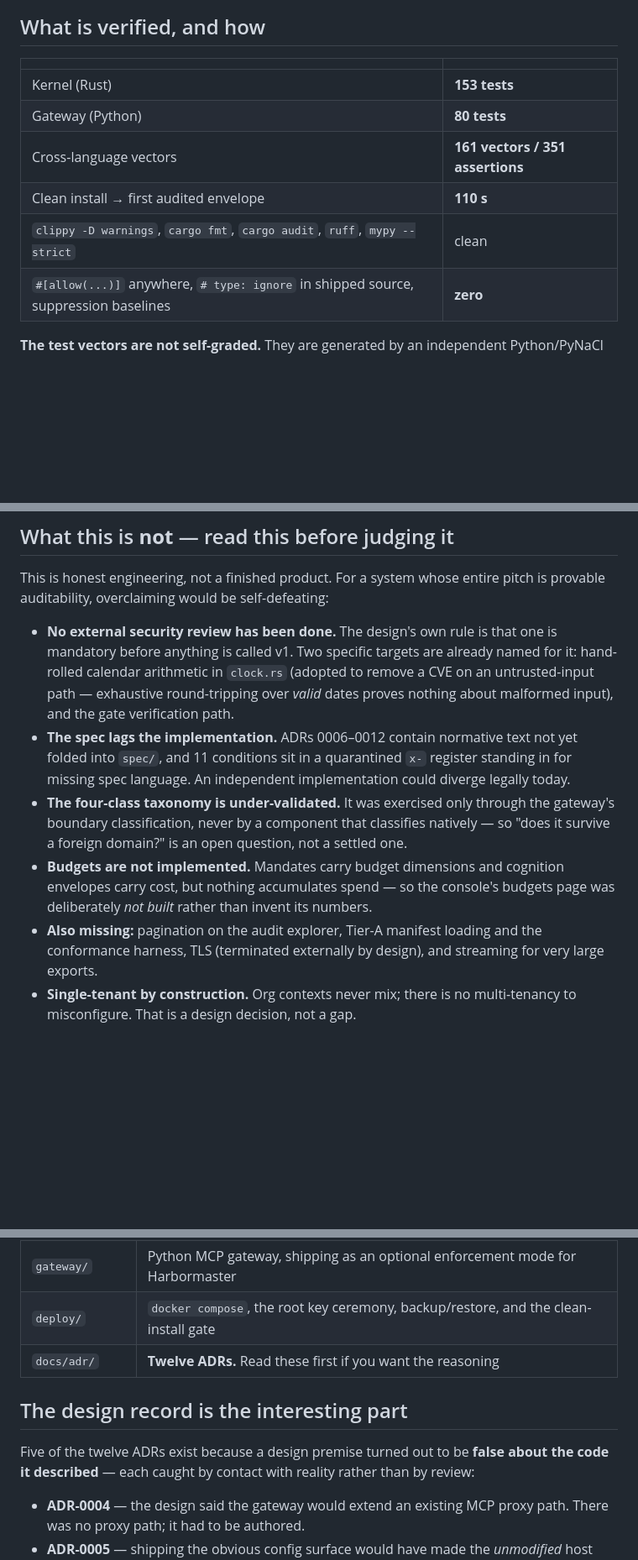
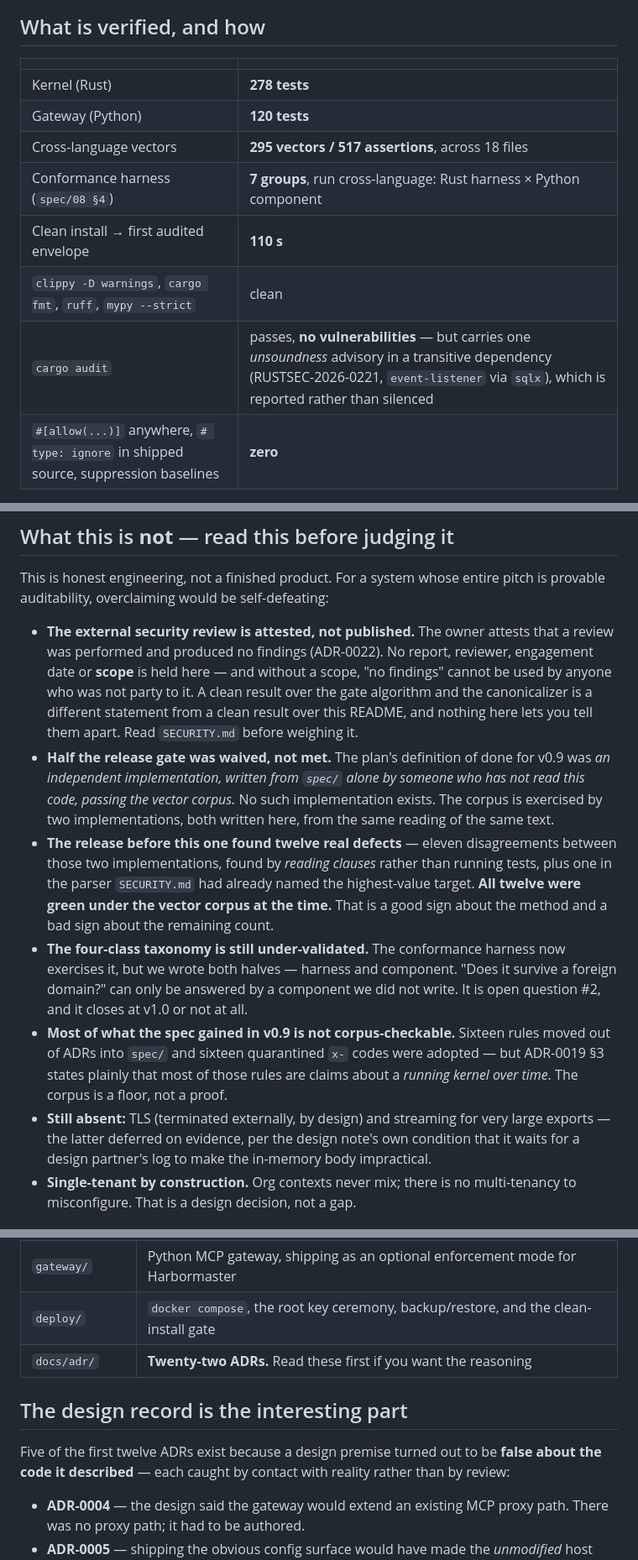
Before and after one commit to escapeboy/stozher, a Markdown page: README.md, 3 parts joined by grey strips. Shown at 84% size. GitHub-like rendering; blank space fills up the shorter version.

Commit message:
docs(readme): bring the record current with v0.9, and stop understating it
The verified-counts table was three releases stale: 153/80 tests and
161 vectors, against an actual 278/120 and 295 vectors / 517 assertions
across 18 files. The conformance harness had no row at all.

The larger problem was "What this is not". That section exists so the
project does not overclaim — and it had drifted into the opposite fault.
Four of its six bullets asserted absences that v0.2-v0.9 closed: budgets
unimplemented (they block on exhaustion since v0.2), the spec lagging
behind ADRs 0006-0012 (folded in, ADR-0019), eleven quarantined x- codes
(sixteen adopted, ADR-0018), and missing pagination, Tier-A loading and
the conformance harness (all shipped in v0.3/v0.4). A README that
understates a shipped control is wrong in the same way as one that
invents an unshipped one; conceding a weakness simply reads as rigour,
so it escapes the scrutiny a boast would get.

What replaces them is what is actually true now and is worth a reader's
suspicion: the external review is attested but unscoped and unpublished,
half the release gate was waived rather than met, the preceding release
found twelve defects that were all green under the corpus at the time,
and most of what the spec gained in v0.9 cannot be checked by a corpus
at all.

Also splits `cargo audit` out of the "clean" row. It exits 0 with no
vulnerabilities, but carries an unsoundness advisory (RUSTSEC-2026-0221,
event-listener via sqlx). Reporting it beats a row that reads clean.

Counts verified by running the suites, not from memory: cargo test
--workspace, pytest, the vectors test's own tally, and cargo audit.

```diff
--- a/README.md
+++ b/README.md
@@ -94,11 +99,13 @@ compatible with chain integrity by construction.
 
 | | |
 |---|---|
-| Kernel (Rust) | **153 tests** |
-| Gateway (Python) | **80 tests** |
-| Cross-language vectors | **161 vectors / 351 assertions** |
+| Kernel (Rust) | **278 tests** |
+| Gateway (Python) | **120 tests** |
+| Cross-language vectors | **295 vectors / 517 assertions**, across 18 files |
+| Conformance harness (`spec/08 §4`) | **7 groups**, run cross-language: Rust harness × Python component |
 | Clean install → first audited envelope | **110 s** |
-| `clippy -D warnings`, `cargo fmt`, `cargo audit`, `ruff`, `mypy --strict` | clean |
+| `clippy -D warnings`, `cargo fmt`, `ruff`, `mypy --strict` | clean |
+| `cargo audit` | passes, **no vulnerabilities** — but carries one *unsoundness* advisory in a transitive dependency (RUSTSEC-2026-0221, `event-listener` via `sqlx`), which is reported rather than silenced |
 | `#[allow(...)]` anywhere, `# type: ignore` in shipped source, suppression baselines | **zero** |
 
 **The test vectors are not self-graded.** They are generated by an independent Python/PyNaCl
@@ -120,22 +127,31 @@ append-only triggers, a closed member vocabulary, and a self-approval check that
 This is honest engineering, not a finished product. For a system whose entire pitch is provable
 auditability, overclaiming would be self-defeating:
 
-- **No external security review has been done.** The design's own rule is that one is mandatory
-  before anything is called v1. Two specific targets are already named for it: hand-rolled calendar
-  arithmetic in `clock.rs` (adopted to remove a CVE on an untrusted-input path — exhaustive
-  round-tripping over *valid* dates proves nothing about malformed input), and the gate verification
-  path.
-- **The spec lags the implementation.** ADRs 0006–0012 contain normative text not yet folded into
-  `spec/`, and 11 conditions sit in a quarantined `x-` register standing in for missing spec
-  language. An independent implementation could diverge legally today.
-- **The four-class taxonomy is under-validated.** It was exercised only through the gateway's
-  boundary classification, never by a component that classifies natively — so "does it survive a
-  foreign domain?" is an open question, not a settled one.
-- **Budgets are not implemented.** Mandates carry budget dimensions and cognition envelopes carry
-  cost, but nothing accumulates spend — so the console's budgets page was deliberately *not built*
-  rather than invent its numbers.
-- **Also missing:** pagination on the audit explorer, Tier-A manifest loading and the conformance
-  harness, TLS (terminated externally by design), and streaming for very large exports.
+- **The external security review is attested, not published.** The owner attests that a review was
+  performed and produced no findings (ADR-0022). No report, reviewer, engagement date or **scope** is
+  held here — and without a scope, "no findings" cannot be used by anyone who was not party to it. A
+  clean result over the gate algorithm and the canonicalizer is a different statement from a clean
+  result over this README, and nothing here lets you tell them apart. Read `SECURITY.md` before
+  weighing it.
+- **Half the release gate was waived, not met.** The plan's definition of done for v0.9 was *an
+  independent implementation, written from `spec/` alone by someone who has not read this code,
+  passing the vector corpus.* No such implementation exists. The corpus is exercised by two
+  implementations, both written here, from the same reading of the same text.
+- **The release before this one found twelve real defects** — eleven disagreements between those two
+  implementations, found by *reading clauses* rather than running tests, plus one in the parser
+  `SECURITY.md` had already named the highest-value target. **All twelve were green under the vector
+  corpus at the time.** That is a good sign about the method and a bad sign about the remaining count.
+- **The four-class taxonomy is still under-validated.** The conformance harness now exercises it, but
+  we wrote both halves — harness and component. "Does it survive a foreign domain?" can only be
+  answered by a component we did not write. It is open question #2, and it closes at v1.0 or not at
+  all.
+- **Most of what the spec gained in v0.9 is not corpus-checkable.** Sixteen rules moved out of ADRs
+  into `spec/` and sixteen quarantined `x-` codes were adopted — but ADR-0019 §3 states plainly that
+  most of those rules are claims about a *running kernel over time*. The corpus is a floor, not a
+  proof.
+- **Still absent:** TLS (terminated externally, by design) and streaming for very large exports —
+  the latter deferred on evidence, per the design note's own condition that it waits for a design
+  partner's log to make the in-memory body impractical.
 - **Single-tenant by construction.** Org contexts never mix; there is no multi-tenancy to
   misconfigure. That is a design decision, not a gap.
 
@@ -163,12 +179,12 @@ commit on any branch.
 | `console/` | Server-rendered templates, embedded in the kernel binary. No SPA, no build step |
 | `gateway/` | Python MCP gateway, shipping as an optional enforcement mode for Harbormaster |
 | `deploy/` | `docker compose`, the root key ceremony, backup/restore, and the clean-install gate |
-| `docs/adr/` | **Twelve ADRs.** Read these first if you want the reasoning |
+| `docs/adr/` | **Twenty-two ADRs.** Read these first if you want the reasoning |
 
 ## The design record is the interesting part
 
-Five of the twelve ADRs exist because a design premise turned out to be **false about the code it
-described** — each caught by contact with reality rather than by review:
+Five of the first twelve ADRs exist because a design premise turned out to be **false about the code
+it described** — each caught by contact with reality rather than by review:
 
 - **ADR-0004** — the design said the gateway would extend an existing MCP proxy path. There was no
   proxy path; it had to be authored.
```
Also changed, not shown: other parts of README.md (+5 -0 lines).
